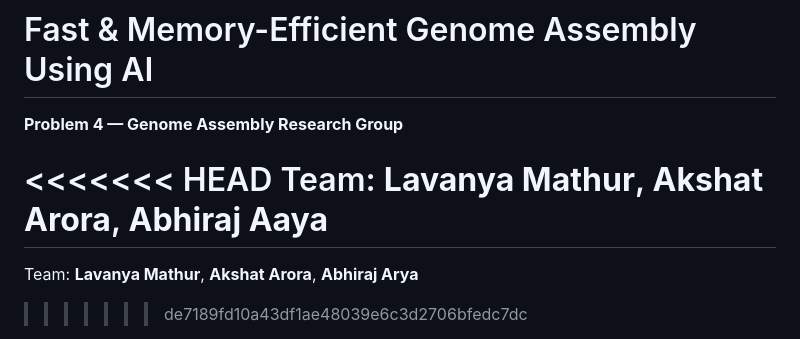
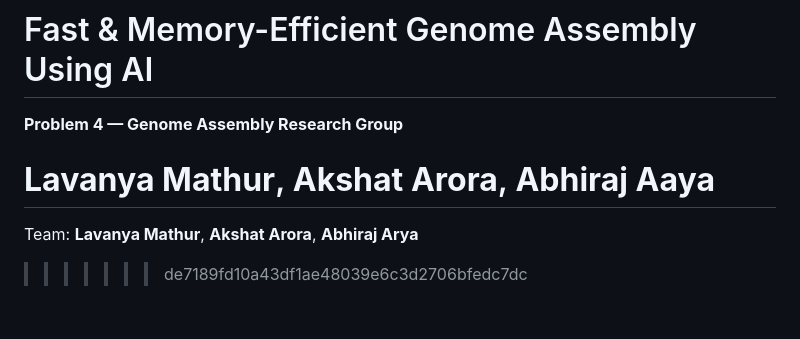
Before and after one commit to lavanyamathur/development-team2, a Markdown page: README.md, the part around the change. Rendered like a GitHub page; blank space fills up the shorter version.

```diff
--- a/README.md
+++ b/README.md
@@ -2,8 +2,7 @@
 
 **Problem 4 — Genome Assembly Research Group**
 
-<<<<<<< HEAD
-Team: **Lavanya Mathur**, **Akshat Arora**, **Abhiraj Aaya**
+ **Lavanya Mathur**, **Akshat Arora**, **Abhiraj Aaya**
 =======
 Team: **Lavanya Mathur**, **Akshat Arora**, **Abhiraj Arya**
 >>>>>>> de7189fd10a43df1ae48039e6c3d2706bfedc7dc
```
